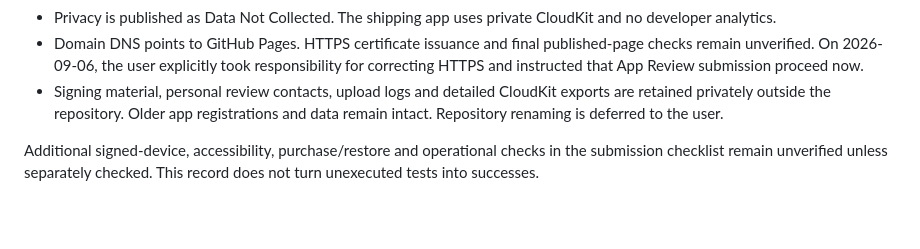
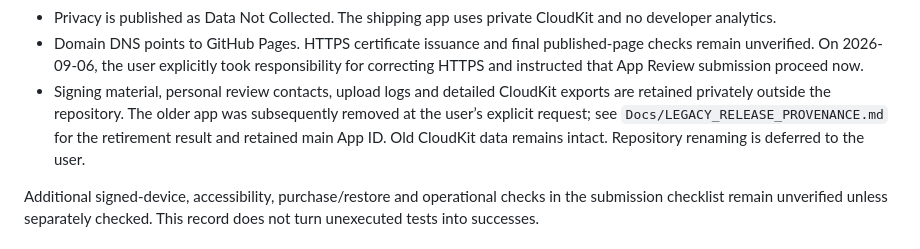
Before and after one commit to hinoshiba/pomogem, a Markdown page: AppStore/release-record-1.0-5.md, the part around the change. Drawn GitHub-style; blank space fills up the shorter version.

```diff
--- a/AppStore/release-record-1.0-5.md
+++ b/AppStore/release-record-1.0-5.md
@@ -31,7 +31,9 @@ Updated 2026-09-06. This record describes the new app only. App version 1.0 (5)
 - Domain DNS points to GitHub Pages. HTTPS certificate issuance and final published-page checks remain unverified.
   On 2026-09-06, the user explicitly took responsibility for correcting HTTPS and instructed that App Review submission proceed now.
 - Signing material, personal review contacts, upload logs and detailed CloudKit exports are retained privately
-  outside the repository. Older app registrations and data remain intact. Repository renaming is deferred to the user.
+  outside the repository. The older app was subsequently removed at the user’s explicit request; see
+  `Docs/LEGACY_RELEASE_PROVENANCE.md` for the retirement result and retained main App ID. Old CloudKit data
+  remains intact. Repository renaming is deferred to the user.
 
 Additional signed-device, accessibility, purchase/restore and operational checks in the submission checklist
 remain unverified unless separately checked. This record does not turn unexecuted tests into successes.
```
Also changed, not shown: Docs/LEGACY_RELEASE_PROVENANCE.md (+18 -1 lines).
